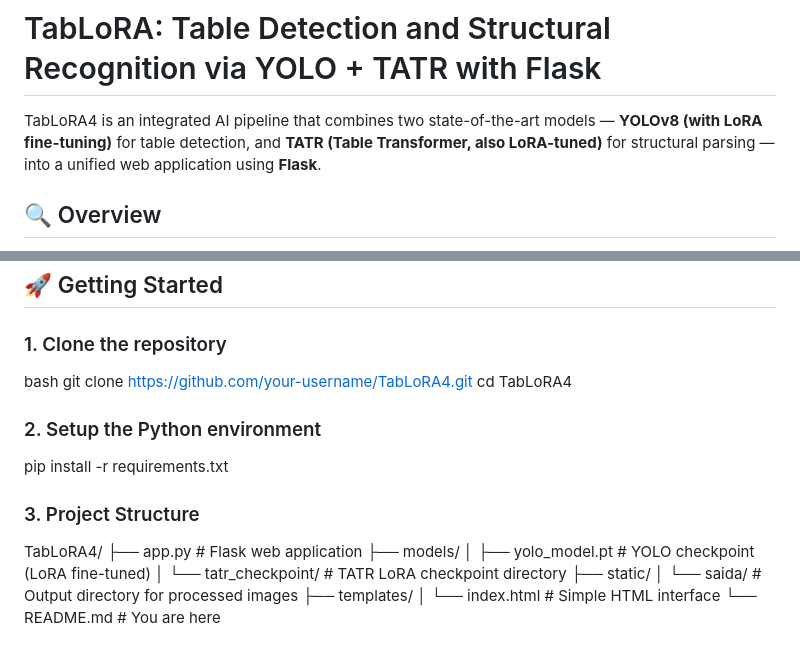
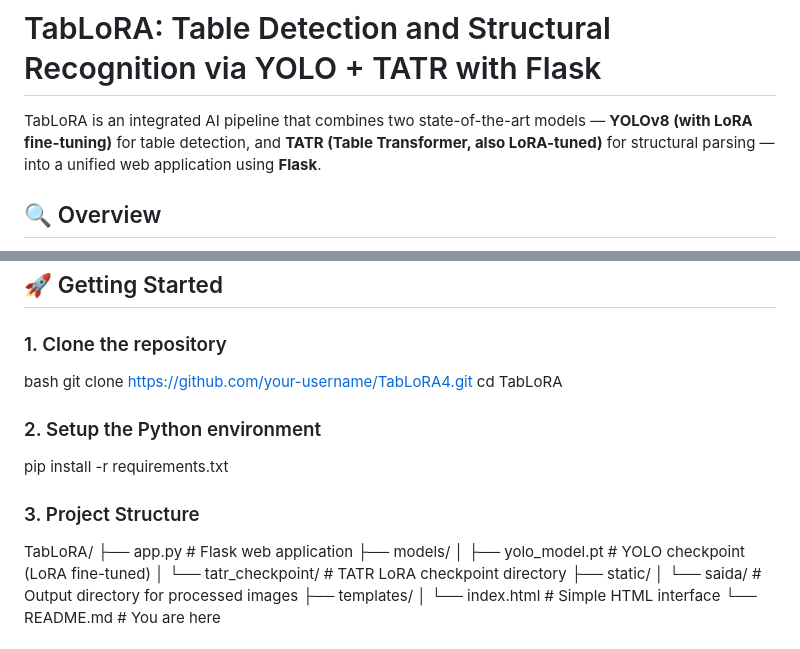
Before and after one commit to patrickbarroso/tablora, a Markdown page: README.md, 2 parts joined by grey strips. Drawn GitHub-style.

```diff
--- a/README.md
+++ b/README.md
@@ -1,6 +1,6 @@
 # TabLoRA: Table Detection and Structural Recognition via YOLO + TATR with Flask
 
-TabLoRA4 is an integrated AI pipeline that combines two state-of-the-art models — **YOLOv8 (with LoRA fine-tuning)** for table detection, and **TATR (Table Transformer, also LoRA-tuned)** for structural parsing — into a unified web application using **Flask**.
+TabLoRA is an integrated AI pipeline that combines two state-of-the-art models — **YOLOv8 (with LoRA fine-tuning)** for table detection, and **TATR (Table Transformer, also LoRA-tuned)** for structural parsing — into a unified web application using **Flask**.
 
 ## 🔍 Overview
 
@@ -24,7 +24,7 @@ To deploy this pipeline in an operational environment, both models are encapsula
 
 bash
 git clone https://github.com/your-username/TabLoRA4.git
-cd TabLoRA4
+cd TabLoRA
 
 
 ### 2. Setup the Python environment
@@ -34,7 +34,7 @@ pip install -r requirements.txt
 
 ### 3. Project Structure
 
-TabLoRA4/
+TabLoRA/
 ├── app.py                  # Flask web application
 ├── models/
 │   ├── yolo_model.pt       # YOLO checkpoint (LoRA fine-tuned)
```
